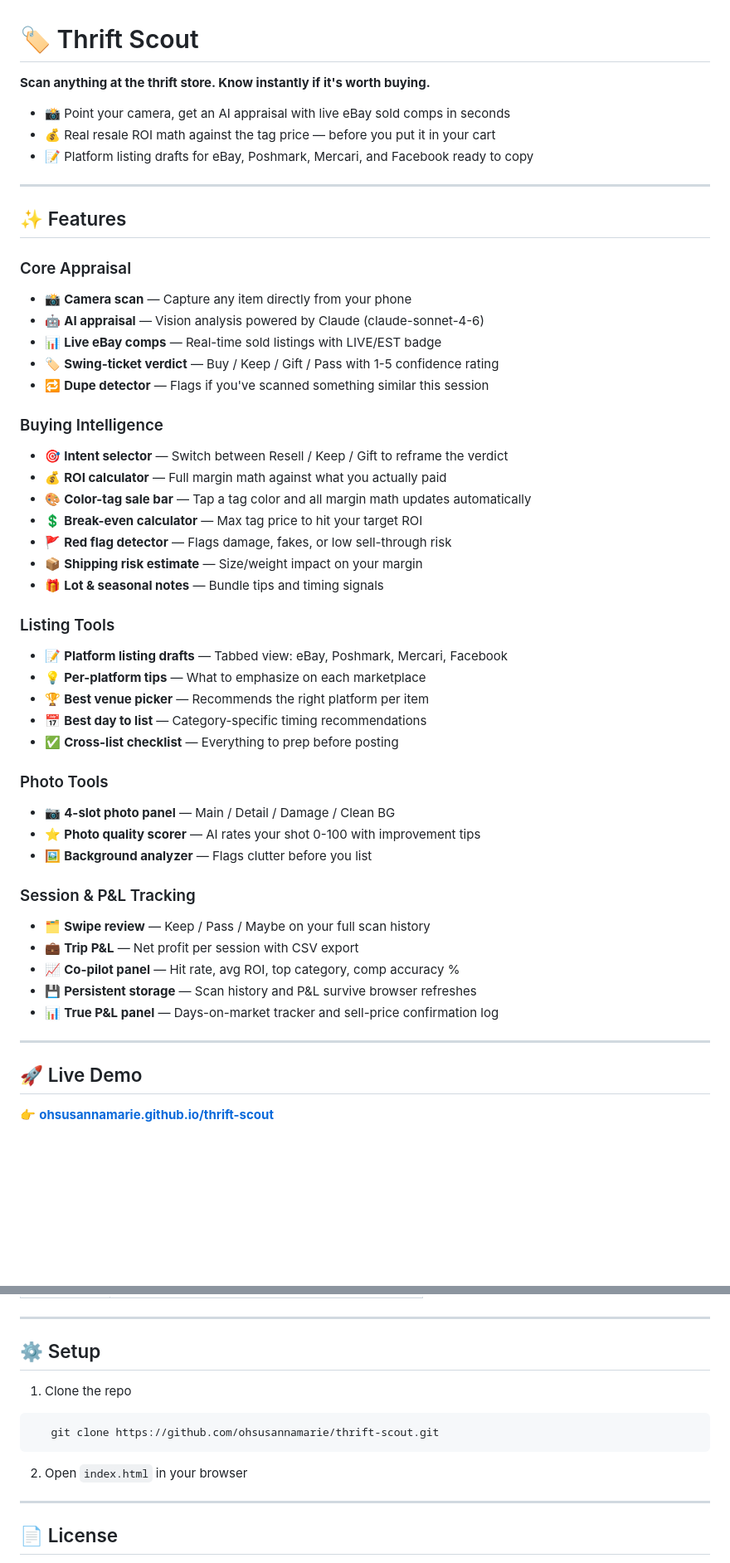
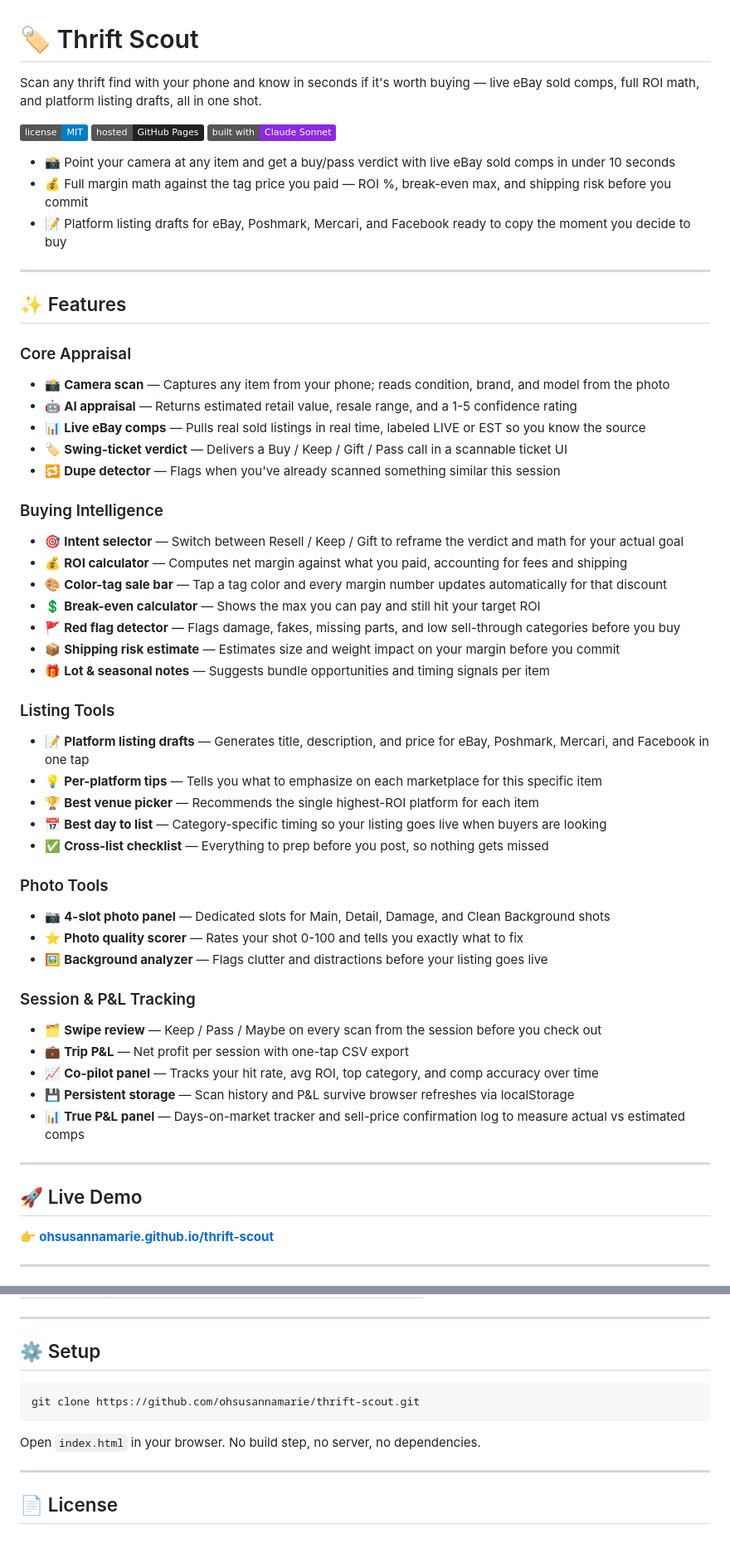
Before and after one commit to ohsusannamarie/thrift-scout, a Markdown page: README.md, 2 parts joined by grey strips. Shown at 83% size. Drawn GitHub-style; badges without logos; blank space fills up the shorter version.

````diff
--- a/README.md
+++ b/README.md
@@ -1,59 +1,63 @@
 # 🏷️ Thrift Scout
 
-**Scan anything at the thrift store. Know instantly if it's worth buying.**
+Scan any thrift find with your phone and know in seconds if it's worth buying — live eBay sold comps, full ROI math, and platform listing drafts, all in one shot.
 
-- 📸 Point your camera, get an AI appraisal with live eBay sold comps in seconds
-- 💰 Real resale ROI math against the tag price — before you put it in your cart
-- 📝 Platform listing drafts for eBay, Poshmark, Mercari, and Facebook ready to copy
+![License](https://img.shields.io/badge/license-MIT-blue)
+![GitHub Pages](https://img.shields.io/badge/hosted-GitHub%20Pages-222?logo=github)
+![Built with Claude](https://img.shields.io/badge/built%20with-Claude%20Sonnet-blueviolet)
+
+- 📸 Point your camera at any item and get a buy/pass verdict with live eBay sold comps in under 10 seconds
+- 💰 Full margin math against the tag price you paid — ROI %, break-even max, and shipping risk before you commit
+- 📝 Platform listing drafts for eBay, Poshmark, Mercari, and Facebook ready to copy the moment you decide to buy
 
 ---
 
 ## ✨ Features
 
 ### Core Appraisal
-- 📸 **Camera scan** — Capture any item directly from your phone
-- 🤖 **AI appraisal** — Vision analysis powered by Claude (claude-sonnet-4-6)
-- 📊 **Live eBay comps** — Real-time sold listings with LIVE/EST badge
-- 🏷️ **Swing-ticket verdict** — Buy / Keep / Gift / Pass with 1-5 confidence rating
-- 🔁 **Dupe detector** — Flags if you've scanned something similar this session
+- 📸 **Camera scan** — Captures any item from your phone; reads condition, brand, and model from the photo
+- 🤖 **AI appraisal** — Returns estimated retail value, resale range, and a 1-5 confidence rating
+- 📊 **Live eBay comps** — Pulls real sold listings in real time, labeled LIVE or EST so you know the source
+- 🏷️ **Swing-ticket verdict** — Delivers a Buy / Keep / Gift / Pass call in a scannable ticket UI
+- 🔁 **Dupe detector** — Flags when you've already scanned something similar this session
 
 ### Buying Intelligence
-- 🎯 **Intent selector** — Switch between Resell / Keep / Gift to reframe the verdict
-- 💰 **ROI calculator** — Full margin math against what you actually paid
-- 🎨 **Color-tag sale bar** — Tap a tag color and all margin math updates automatically
-- 💲 **Break-even calculator** — Max tag price to hit your target ROI
-- 🚩 **Red flag detector** — Flags damage, fakes, or low sell-through risk
-- 📦 **Shipping risk estimate** — Size/weight impact on your margin
-- 🎁 **Lot & seasonal notes** — Bundle tips and timing signals
+- 🎯 **Intent selector** — Switch between Resell / Keep / Gift to reframe the verdict and math for your actual goal
+- 💰 **ROI calculator** — Computes net margin against what you paid, accounting for fees and shipping
+- 🎨 **Color-tag sale bar** — Tap a tag color and every margin number updates automatically for that discount
+- 💲 **Break-even calculator** — Shows the max you can pay and still hit your target ROI
+- 🚩 **Red flag detector** — Flags damage, fakes, missing parts, and low sell-through categories before you buy
+- 📦 **Shipping risk estimate** — Estimates size and weight impact on your margin before you commit
+- 🎁 **Lot & seasonal notes** — Suggests bundle opportunities and timing signals per item
 
 ### Listing Tools
-- 📝 **Platform listing drafts** — Tabbed view: eBay, Poshmark, Mercari, Facebook
-- 💡 **Per-platform tips** — What to emphasize on each marketplace
-- 🏆 **Best venue picker** — Recommends the right platform per item
-- 📅 **Best day to list** — Category-specific timing recommendations
-- ✅ **Cross-list checklist** — Everything to prep before posting
+- 📝 **Platform listing drafts** — Generates title, description, and price for eBay, Poshmark, Mercari, and Facebook in one tap
+- 💡 **Per-platform tips** — Tells you what to emphasize on each marketplace for this specific item
+- 🏆 **Best venue picker** — Recommends the single highest-ROI platform for each item
+- 📅 **Best day to list** — Category-specific timing so your listing goes live when buyers are looking
+- ✅ **Cross-list checklist** — Everything to prep before you post, so nothing gets missed
 
 ### Photo Tools
-- 📷 **4-slot photo panel** — Main / Detail / Damage / Clean BG
-- ⭐ **Photo quality scorer** — AI rates your shot 0-100 with improvement tips
-- 🖼️ **Background analyzer** — Flags clutter before you list
+- 📷 **4-slot photo panel** — Dedicated slots for Main, Detail, Damage, and Clean Background shots
+- ⭐ **Photo quality scorer** — Rates your shot 0-100 and tells you exactly what to fix
+- 🖼️ **Background analyzer** — Flags clutter and distractions before your listing goes live
 
 ### Session & P&L Tracking
-- 🗂️ **Swipe review** — Keep / Pass / Maybe on your full scan history
-- 💼 **Trip P&L** — Net profit per session with CSV export
-- 📈 **Co-pilot panel** — Hit rate, avg ROI, top category, comp accuracy %
-- 💾 **Persistent storage** — Scan history and P&L survive browser refreshes
-- 📊 **True P&L panel** — Days-on-market tracker and sell-price confirmation log
+- 🗂️ **Swipe review** — Keep / Pass / Maybe on every scan from the session before you check out
+- 💼 **Trip P&L** — Net profit per session with one-tap CSV export
+- 📈 **Co-pilot panel** — Tracks your hit rate, avg ROI, top category, and comp accuracy over time
+- 💾 **Persistent storage** — Scan history and P&L survive browser refreshes via localStorage
+- 📊 **True P&L panel** — Days-on-market tracker and sell-price confirmation log to measure actual vs estimated comps
 
 ---
 
 ## 🚀 Live Demo
 
 👉 **[ohsusannamarie.github.io/thrift-scout](https://ohsusannamarie.github.io/thrift-scout)**
+
+---
 <!--
----
-
 ## 📱 Screenshots
 
-| Scan & Appraise | Verdict Card | Live eBay Comps | Trip P&L |
+| Scan & Verdict | Live eBay Comps | Listing Drafts | Trip P&L |
 |---|---|---|---|
@@ -76,12 +80,11 @@
 
 ## ⚙️ Setup
 
-1. Clone the repo
 ```bash
-   git clone https://github.com/ohsusannamarie/thrift-scout.git
+git clone https://github.com/ohsusannamarie/thrift-scout.git
 ```
 
-2. Open `index.html` in your browser
+Open `index.html` in your browser. No build step, no server, no dependencies.
 
 ---
 
````
Also changed, not shown: other parts of README.md (+5 -5 lines).
